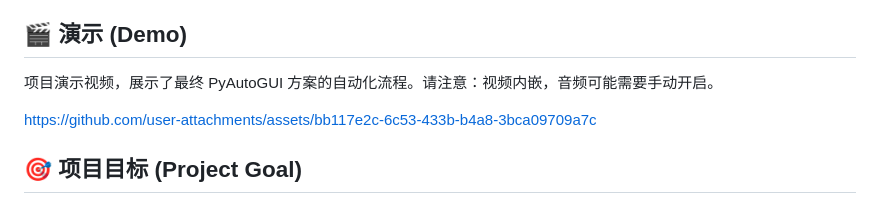
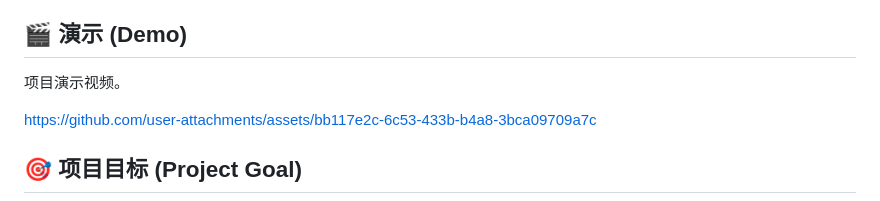
Before and after one commit to GSSfearless/FindSourceURL, a Markdown page: README.md, the part around the change. Drawn GitHub-style.

```diff
--- a/README.md
+++ b/README.md
@@ -10,7 +10,7 @@
 
 ## 🎬 演示 (Demo)
 
-项目演示视频，展示了最终 PyAutoGUI 方案的自动化流程。请注意：视频内嵌，音频可能需要手动开启。
+项目演示视频。
 
 
 https://github.com/user-attachments/assets/bb117e2c-6c53-433b-b4a8-3bca09709a7c
```
